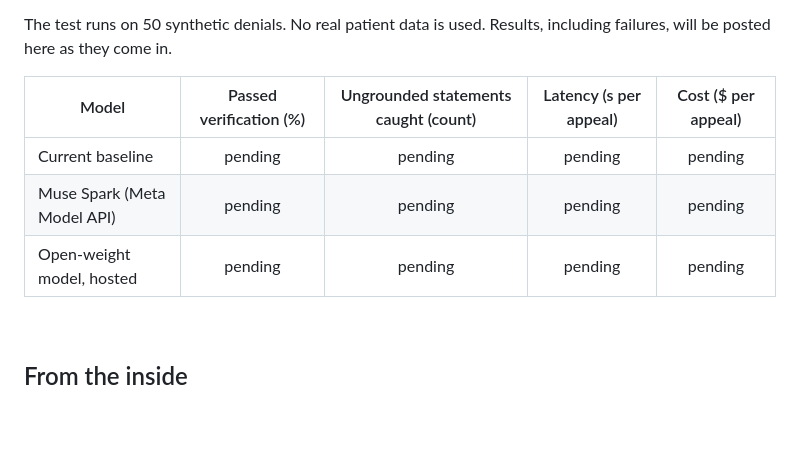
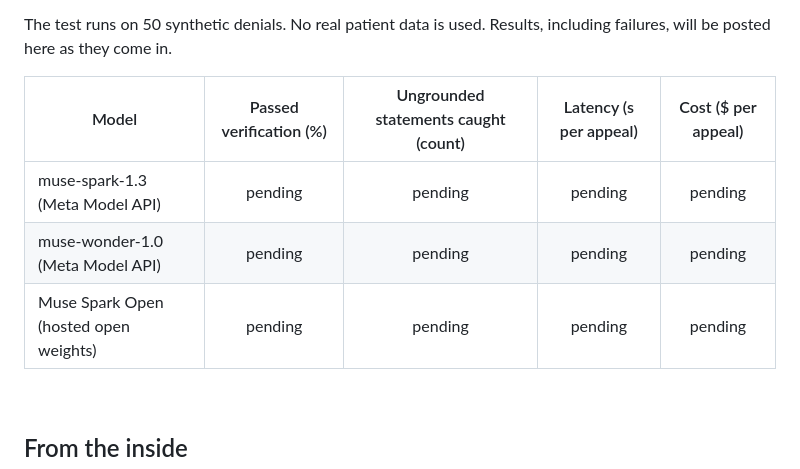
Before and after one commit to jamesrosing/your-procedure-is-denied, a Markdown page: README.md, the part around the change. Rendered like a GitHub page; blank space fills up the shorter version.

Commit message:
Results table: Meta models only

```diff
--- a/README.md
+++ b/README.md
@@ -134,9 +134,9 @@ The test runs on 50 synthetic denials. No real patient data is used. Results, in
 
 | Model | Passed verification (%) | Ungrounded statements caught (count) | Latency (s per appeal) | Cost ($ per appeal) |
 | --- | :---: | :---: | :---: | :---: |
-| Current baseline | pending | pending | pending | pending |
-| Muse Spark (Meta Model API) | pending | pending | pending | pending |
-| Open-weight model, hosted | pending | pending | pending | pending |
+| muse-spark-1.3 (Meta Model API) | pending | pending | pending | pending |
+| muse-wonder-1.0 (Meta Model API) | pending | pending | pending | pending |
+| Muse Spark Open (hosted open weights) | pending | pending | pending | pending |
 
 <br>
 
```
